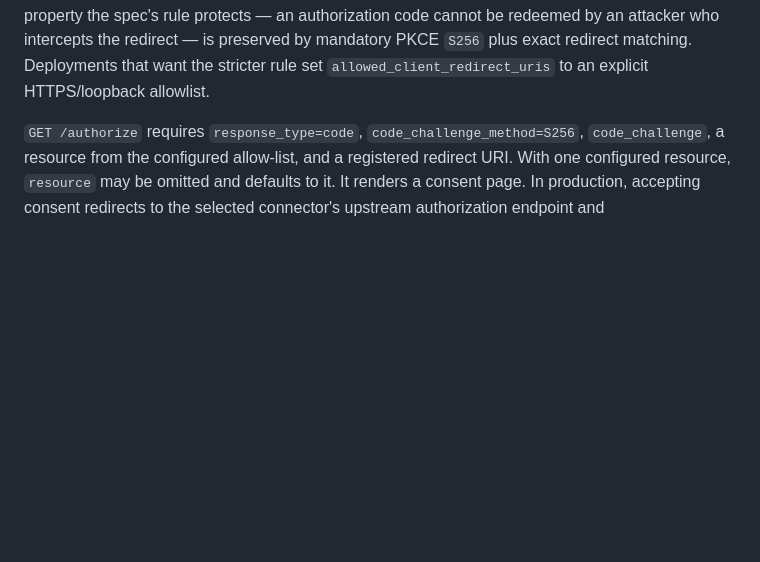
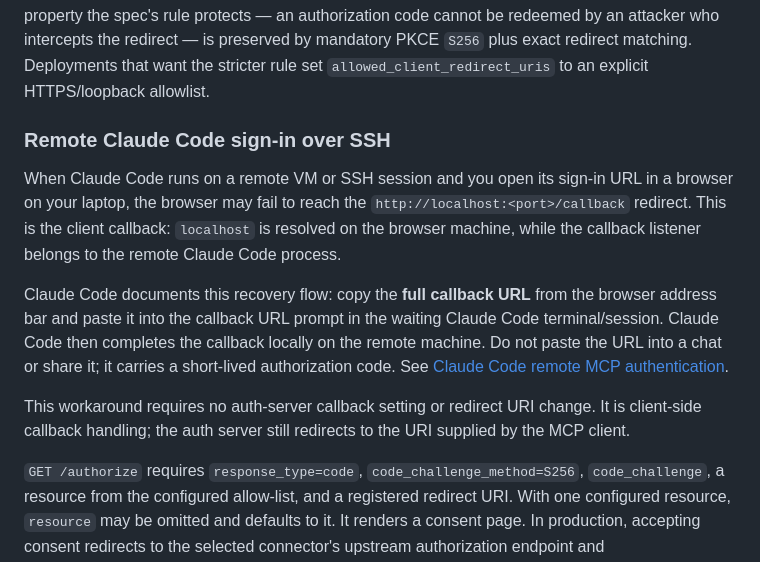
Before and after one commit to Agent-Hellboy/mcp-auth, a Markdown page: docs/auth-server.md, the part around the change. Rendered like a GitHub page; blank space fills up the shorter version.

Commit message:
docs: explain remote Claude Code OAuth callback

```diff
--- a/docs/auth-server.md
+++ b/docs/auth-server.md
@@ -327,6 +327,14 @@ an authorization code cannot be redeemed by an attacker who intercepts the
 redirect — is preserved by mandatory PKCE `S256` plus exact redirect matching.
 Deployments that want the stricter rule set `allowed_client_redirect_uris` to
 an explicit HTTPS/loopback allowlist.
+
+### Remote Claude Code sign-in over SSH
+
+When Claude Code runs on a remote VM or SSH session and you open its sign-in URL in a browser on your laptop, the browser may fail to reach the `http://localhost:<port>/callback` redirect. This is the client callback: `localhost` is resolved on the browser machine, while the callback listener belongs to the remote Claude Code process.
+
+Claude Code documents this recovery flow: copy the **full callback URL** from the browser address bar and paste it into the callback URL prompt in the waiting Claude Code terminal/session. Claude Code then completes the callback locally on the remote machine. Do not paste the URL into a chat or share it; it carries a short-lived authorization code. See [Claude Code remote MCP authentication](https://code.claude.com/docs/en/mcp#authenticate-from-the-command-line).
+
+This workaround requires no auth-server callback setting or redirect URI change. It is client-side callback handling; the auth server still redirects to the URI supplied by the MCP client.
 
 `GET /authorize` requires `response_type=code`, `code_challenge_method=S256`, `code_challenge`, a resource from the configured allow-list, and a registered redirect URI. With one configured resource, `resource` may be omitted and defaults to it. It renders a consent page. In production, accepting consent redirects to the selected connector's upstream authorization endpoint and `/identity/callback` completes the upstream code flow. Local development also supports `approve=true` to exercise the flow without a browser.
 
```
